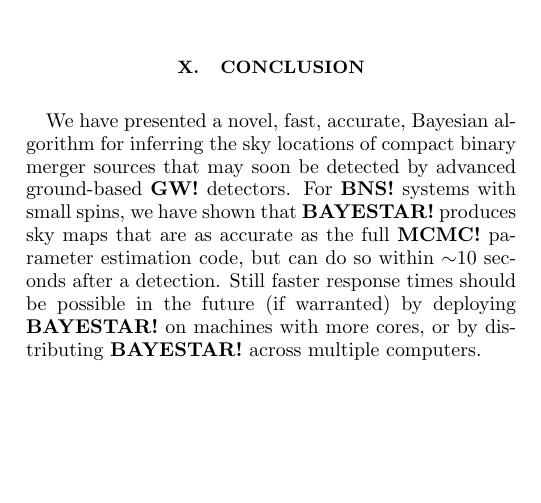
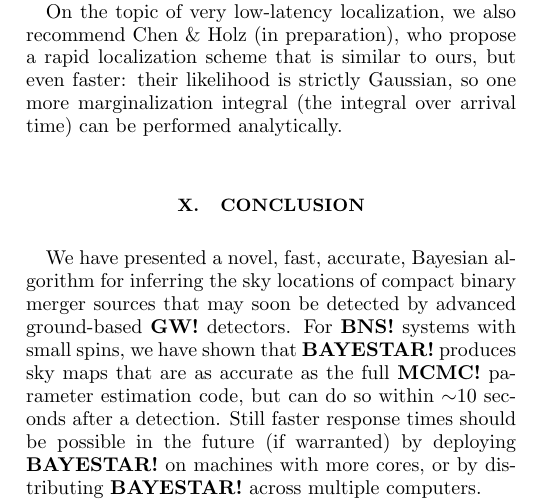
Before and after one commit to gravitationalarry/bayestar-localization-paper, a LaTeX paper (ms.tex): part of one column of page 15 of 20, cut at the place of the change, the shorter picture padded with empty space. Compiled offline with pdfLaTeX; a LaTeX package or settings file that is missing is left out.

Commit message:
Add Holz citation

```diff
--- a/ms.tex
+++ b/ms.tex
@@ -940,6 +940,8 @@ A more open question is how to account for spin precession. The simulations in \
 
 Although the response time of \ac{BAYESTAR} has been driven by the anticipated timescales for kilonova and afterglow emission, a recurring question is whether there is any detectable \ac{EM} signal in the seconds before, during, and after the merger itself. Since the \ac{GW} inspiral signal is in principal detectable for up to hundreds of seconds before merger, one could imagine positioning rapidly slewing instruments to search for any prompt emission. This concept was explored by the authors \citep{Cannon:2011vi}, and will be revisted in further detail in both Sathyaprakash et~al. (in preparation) and Chu et~al. (in preparation).
 
+On the topic of very low\nobreakdashes-latency localization, we also recommend Chen~\&~Holz (in preparation), who propose a rapid localization scheme that is similar to ours, but even faster: their likelihood is strictly Gaussian, so one more marginalization integral (the integral over arrival time) can be performed analytically.
+
 \section{Conclusion}
 
 We have presented a novel, fast, accurate, Bayesian algorithm for inferring the sky locations of compact binary merger sources that may soon be detected by advanced ground\nobreakdashes-based \ac{GW} detectors. For \ac{BNS} systems with small spins, we have shown that \ac{BAYESTAR} produces sky maps that are as accurate as the full \ac{MCMC} parameter estimation code, but can do so within $\sim$10 seconds after a detection. Still faster response times should be possible in the future (if warranted) by deploying \ac{BAYESTAR} on machines with more cores, or by distributing \ac{BAYESTAR} across multiple computers.
```
